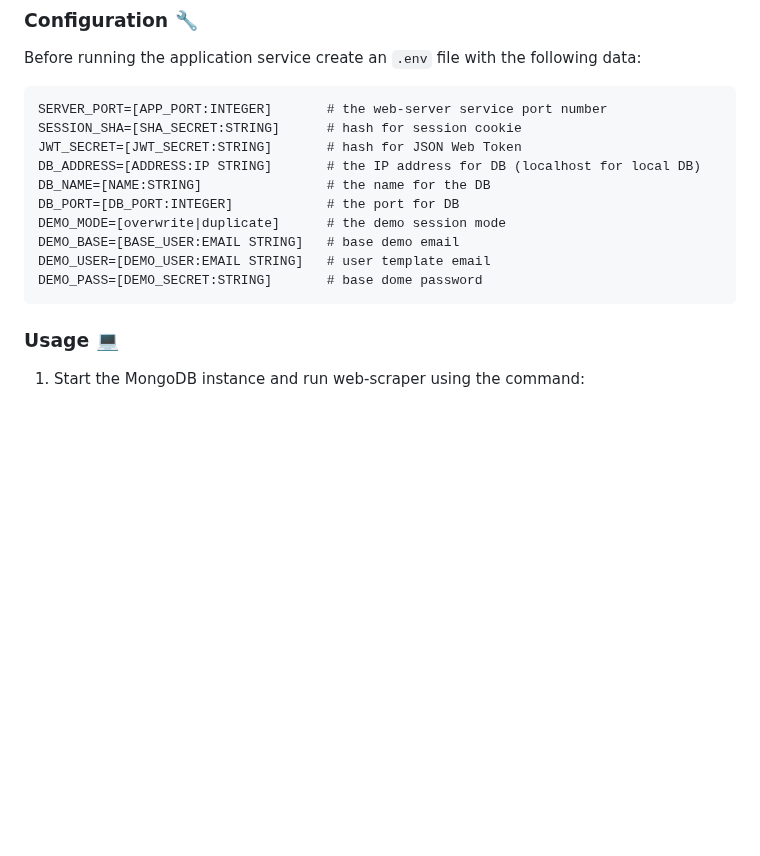
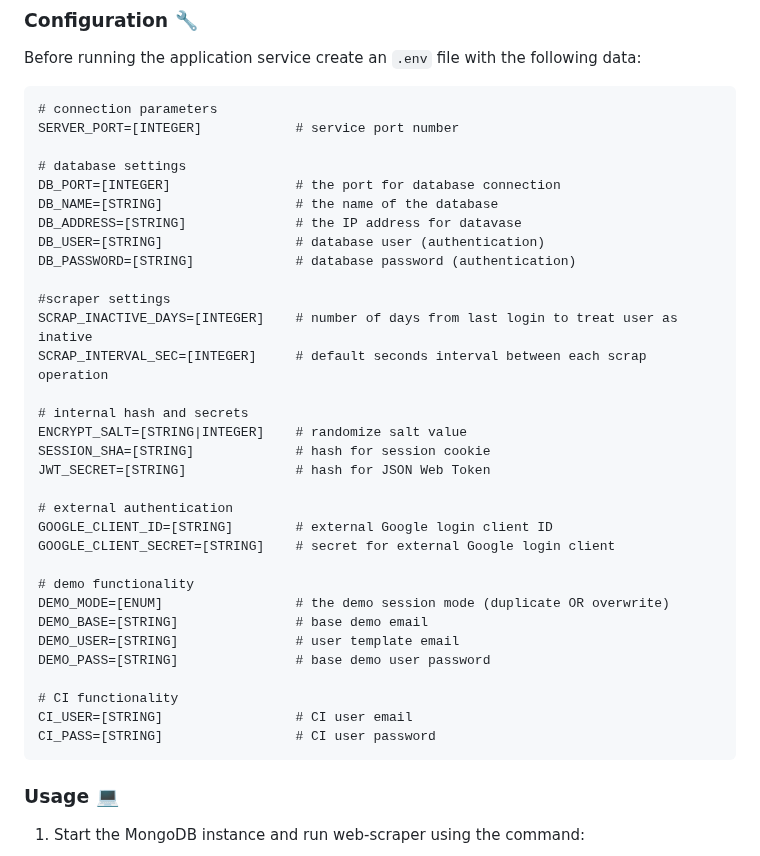
Before and after one commit to piopon/web-scraper, a Markdown page: README.md, the part around the change. Rendered like a GitHub page; blank space fills up the shorter version.

Commit message:
updated environment configuration file contents

````diff
--- a/README.md
+++ b/README.md
@@ -49,16 +49,38 @@ However if, for whatever reasons, it's not an option then a local installation i
 
 Before running the application service create an `.env` file with the following data:
 ```
-SERVER_PORT=[APP_PORT:INTEGER]       # the web-server service port number
-SESSION_SHA=[SHA_SECRET:STRING]      # hash for session cookie
-JWT_SECRET=[JWT_SECRET:STRING]       # hash for JSON Web Token
-DB_ADDRESS=[ADDRESS:IP STRING]       # the IP address for DB (localhost for local DB)
-DB_NAME=[NAME:STRING]                # the name for the DB
-DB_PORT=[DB_PORT:INTEGER]            # the port for DB
-DEMO_MODE=[overwrite|duplicate]      # the demo session mode
-DEMO_BASE=[BASE_USER:EMAIL STRING]   # base demo email
-DEMO_USER=[DEMO_USER:EMAIL STRING]   # user template email
-DEMO_PASS=[DEMO_SECRET:STRING]       # base dome password
+# connection parameters
+SERVER_PORT=[INTEGER]            # service port number
+
+# database settings
+DB_PORT=[INTEGER]                # the port for database connection
+DB_NAME=[STRING]                 # the name of the database
+DB_ADDRESS=[STRING]              # the IP address for datavase
+DB_USER=[STRING]                 # database user (authentication)
+DB_PASSWORD=[STRING]             # database password (authentication)
+
+#scraper settings
+SCRAP_INACTIVE_DAYS=[INTEGER]    # number of days from last login to treat user as inative
+SCRAP_INTERVAL_SEC=[INTEGER]     # default seconds interval between each scrap operation
+
+# internal hash and secrets
+ENCRYPT_SALT=[STRING|INTEGER]    # randomize salt value
+SESSION_SHA=[STRING]             # hash for session cookie
+JWT_SECRET=[STRING]              # hash for JSON Web Token
+
+# external authentication
+GOOGLE_CLIENT_ID=[STRING]        # external Google login client ID
+GOOGLE_CLIENT_SECRET=[STRING]    # secret for external Google login client
+
+# demo functionality
+DEMO_MODE=[ENUM]                 # the demo session mode (duplicate OR overwrite)
+DEMO_BASE=[STRING]               # base demo email
+DEMO_USER=[STRING]               # user template email
+DEMO_PASS=[STRING]               # base demo user password
+
+# CI functionality
+CI_USER=[STRING]                 # CI user email
+CI_PASS=[STRING]                 # CI user password
 ```
 
 ### Usage 💻
````
